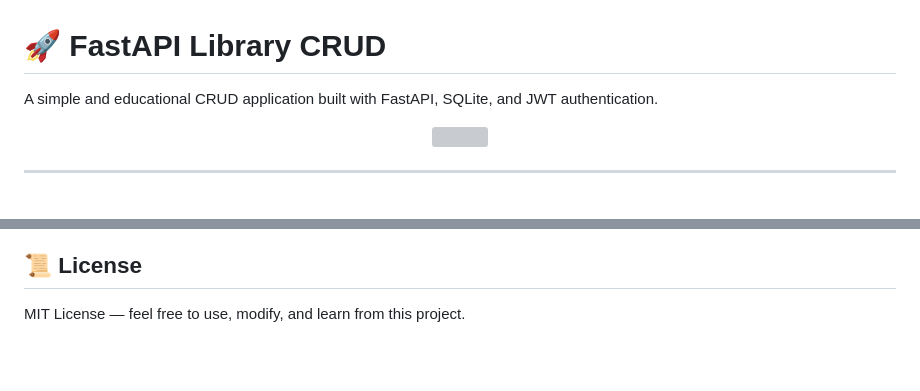
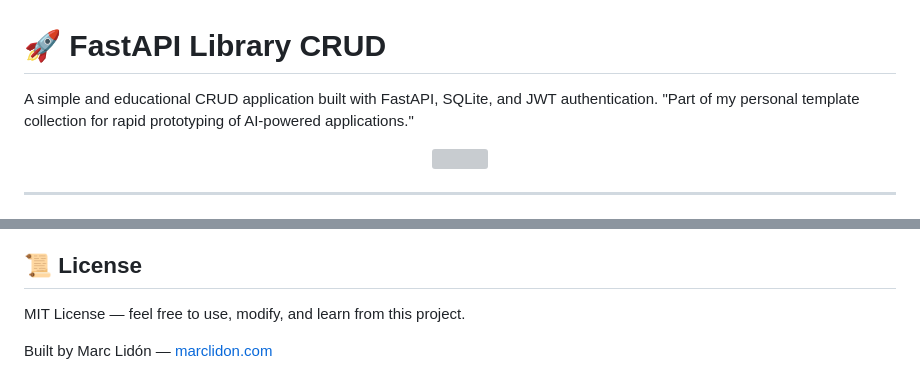
Before and after one commit to mlidon/TemplatePrototype, a Markdown page: README.md, 2 parts joined by grey strips. GitHub-like rendering; blank space fills up the shorter version; grey boxes are pictures that could not be loaded.

Commit message:
Add personal note to README
Added a personal note about the template collection.

```diff
--- a/README.md
+++ b/README.md
@@ -1,5 +1,6 @@
 # 🚀 **FastAPI Library CRUD**
 A simple and educational CRUD application built with FastAPI, SQLite, and JWT authentication.
+"Part of my personal template collection for rapid prototyping of AI-powered applications."
 
 <p align="center">
   <img src="https://fastapi.tiangolo.com/img/logo-margin/logo-teal.png" width="180">
@@ -133,3 +134,6 @@ This repository is part of a personal learning journey to:
 ## 📜 **License**
 
 MIT License — feel free to use, modify, and learn from this project.
+
+
+Built by Marc Lidón — [marclidon.com]("https://marclidon.com")
```
